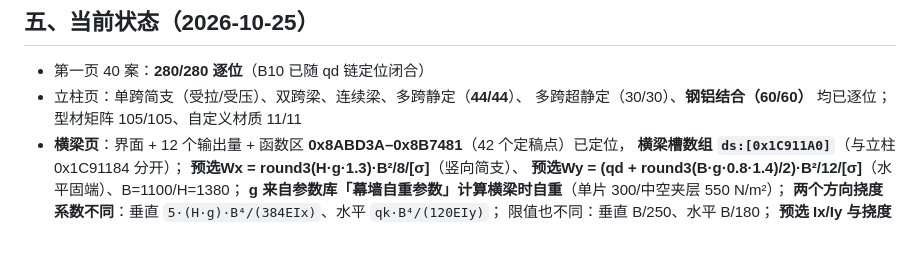
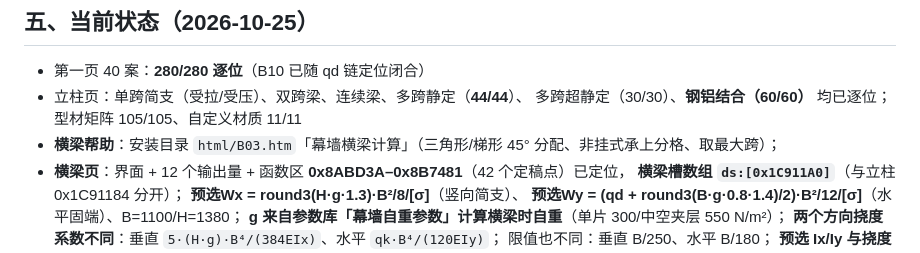
Before and after one commit to ey2h/SMHS-Cal-2, a Markdown page: .workbuddy/memory/MEMORY.md, the part around the change. GitHub-like rendering.

```diff
--- a/.workbuddy/memory/MEMORY.md
+++ b/.workbuddy/memory/MEMORY.md
@@ -70,6 +70,7 @@
 - 第一页 40 案：**280/280 逐位**（B10 已随 qd 链定位闭合）
 - 立柱页：单跨简支（受拉/受压）、双跨梁、连续梁、多跨静定（**44/44**）、
   多跨超静定（30/30）、**钢铝结合（60/60）** 均已逐位；型材矩阵 105/105、自定义材质 11/11
+- **横梁帮助**：安装目录 `html/B03.htm`「幕墙横梁计算」（三角形/梯形 45° 分配、非挂式承上分格、取最大跨）；
 - **横梁页**：界面 + 12 个输出量 + 函数区 **0x8ABD3A–0x8B7481**（42 个定稿点）已定位，
   **横梁槽数组 `ds:[0x1C911A0]`**（与立柱 0x1C91184 分开）；
   **预选Wx = round3(H·g·1.3)·B²/8/[σ]**（竖向简支）、
```
Also changed, not shown: .workbuddy/memory/2026-10-25.md (+16 -0 lines).
